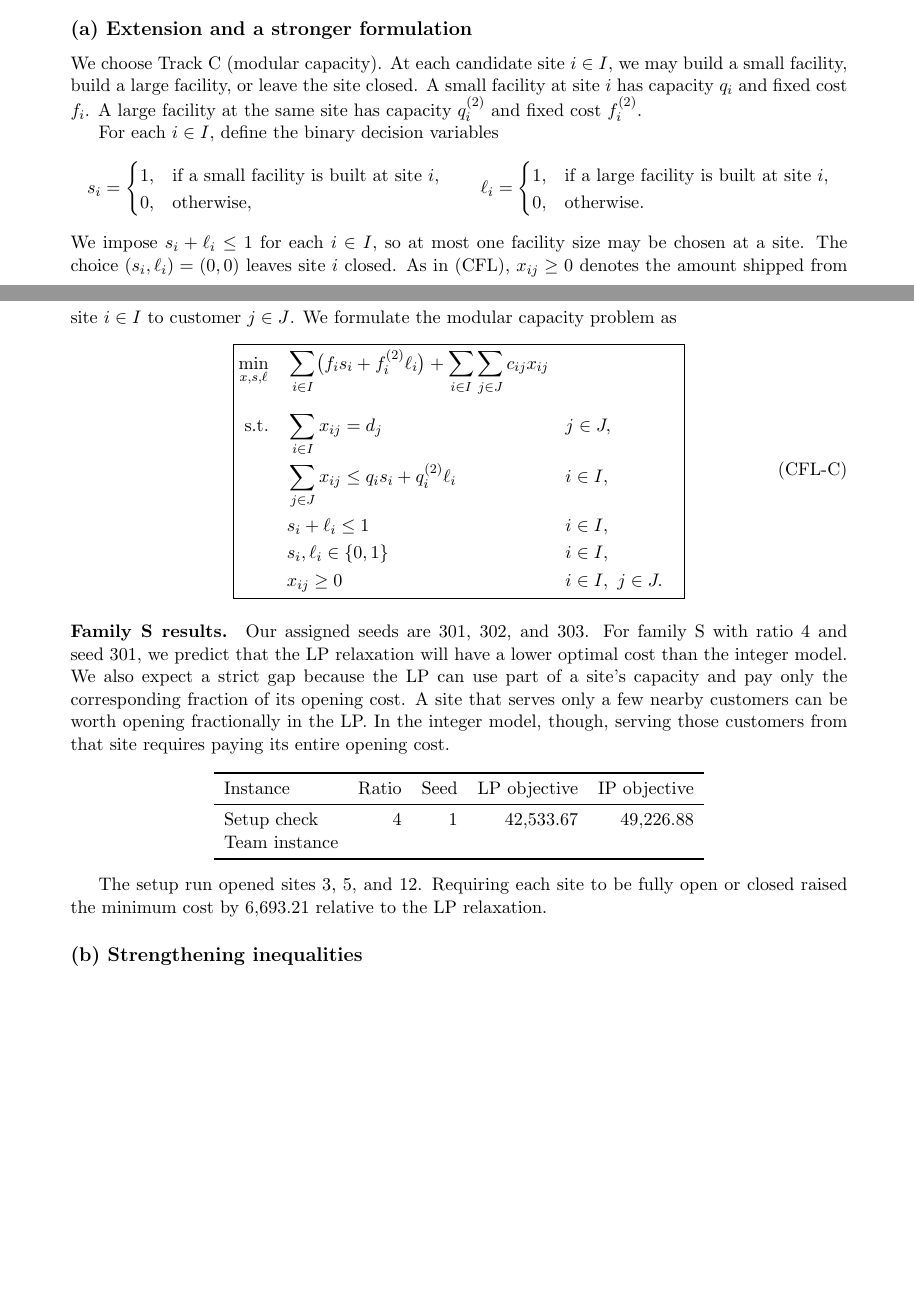
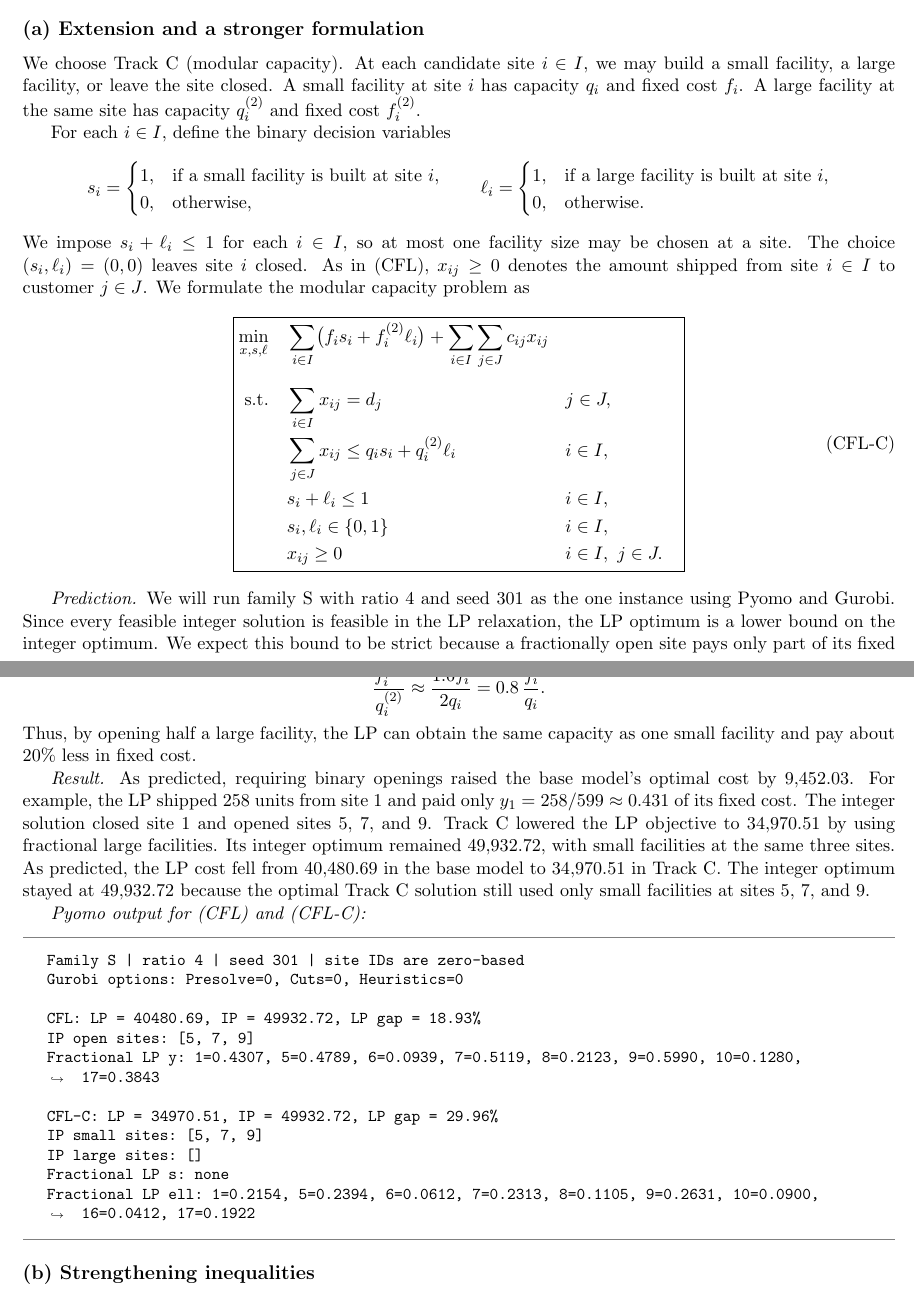
Before and after one commit to kennywong524/ieor262a-facility-location, a LaTeX document (report/main.tex): two parts of pages 1 and 2 of 4 before the commit and two parts of pages 1 and 2 of 5 after it, joined at a grey line, cut so that both start at the same text, the shorter picture padded with empty space. Compiled offline with pdfLaTeX.

Commit message:
kenny's attempt on part (c) + proof

```diff
--- a/report/main.tex
+++ b/report/main.tex
@@ -16,2 +16,3 @@
 }
 
+\begin{document}
@@ -44,2 +31 @@
 
-\begin{document}
@@ -77,9 +55,7 @@ site to each customer ($x_{ij}$).
 % C (modular capacity). Describe the operational decision in one sentence.
 % Then define any new variables and write the changes to (CFL).
 We choose Track C (modular capacity). At each candidate site $i\in I$,
-we may build a small facility, build a large facility, or leave the
-site closed. A small facility at site $i$ has capacity $q_i$ and
-fixed cost $f_i$. A large facility at the same site has capacity
+we may build a small facility, a large facility, or leave the site closed. A small facility at site $i$ has capacity $q_i$ and fixed cost $f_i$. A large facility at the same site has capacity
 $q_i^{(2)}$ and fixed cost $f_i^{(2)}$.
 
 For each $i\in I$, define the binary decision variables
@@ -121,29 +97,48 @@ amount shipped from site $i\in I$ to customer $j\in J$. We formulate the modular
 }
 \tag{CFL-C}
 \]
-\paragraph{Family S results.}
-Our assigned seeds are 301, 302, and 303.
-% Family S has 20 sites and 80 customers. Team k uses seeds 100k+1,
-% 100k+2, and 100k+3, with capacity ratios 2, 4, and 8.
-% Before the assigned run, predict how enforcing binary openings will
-% affect cost. Afterward, inspect the fractional y_i values to explain
-% the difference. Include a short Pyomo output excerpt for one team run.
-For family S with ratio 4 and seed 301, we predict that the LP relaxation will have a lower optimal cost than the integer model. We also expect a strict gap because the LP can use part of a site’s capacity and pay only the corresponding fraction of its opening cost. A site that serves only a few nearby customers can be worth opening fractionally in the LP. In the integer model, though, serving those customers from that site requires paying its entire opening cost.
 
-\begin{center}
-\begin{tabular}{lrrrr}
-\toprule
-Instance & Ratio & Seed & LP objective & IP objective \\
-\midrule
-Setup check   & 4 & 1 & 42,533.67 & 49,226.88 \\
-Team instance &   &   &           &           \\
-\bottomrule
-\end{tabular}
-\end{center}
+\emph{Prediction.}
+We will run family S with ratio 4 and seed 301 as the one instance using Pyomo and Gurobi. Since every feasible integer solution is feasible in the LP relaxation, the LP optimum is a lower bound on the integer optimum. We expect this bound to be strict because a fractionally open site pays only part of its fixed cost. We also expect Track C to lower the LP objective relative to (CFL).
+The data generator sets $q_i^{(2)}=2q_i$ and $f_i^{(2)}\approx 1.6f_i$,
+so the fixed cost per unit of capacity for a large facility is
+\[
+    \frac{f_i^{(2)}}{q_i^{(2)}} \approx \frac{1.6f_i}{2q_i}
+    = 0.8\,\frac{f_i}{q_i}.
+\]
+Thus, by opening half a large facility, the LP can obtain the same
+capacity as one small facility and pay about 20\% less in fixed cost.
 
-The setup run opened sites 3, 5, and 12. Requiring each site to be fully
-open or closed raised the minimum cost by $6{,}693.21$ relative to the
-LP relaxation.
+\emph{Result.}
+As predicted, requiring binary openings raised the base model's
+optimal cost by $9{,}452.03$. For example, the LP shipped 258 units
+from site 1 and paid only $y_1=258/599\approx 0.431$ of its fixed
+cost. The integer solution closed site 1 and opened sites 5, 7,
+and 9. Track C lowered the LP objective to $34{,}970.51$ by using
+fractional large facilities. Its integer optimum remained
+$49{,}932.72$, with small facilities at the same three sites. As predicted, the LP cost fell from $40{,}480.69$ in the base model
+to $34{,}970.51$ in Track C. The integer optimum stayed at
+$49{,}932.72$ because the optimal Track C solution still used only
+small facilities at sites 5, 7, and 9.
+
+\emph{Pyomo output for (CFL) and (CFL-C):}
+
+\begin{proofbox}
+\begin{Verbatim}[breaklines=true,fontsize=\small]
+Family S | ratio 4 | seed 301 | site IDs are zero-based
+Gurobi options: Presolve=0, Cuts=0, Heuristics=0
+
+CFL: LP = 40480.69, IP = 49932.72, LP gap = 18.93%
+IP open sites: [5, 7, 9]
+Fractional LP y: 1=0.4307, 5=0.4789, 6=0.0939, 7=0.5119, 8=0.2123, 9=0.5990, 10=0.1280, 17=0.3843
+
+CFL-C: LP = 34970.51, IP = 49932.72, LP gap = 29.96%
+IP small sites: [5, 7, 9]
+IP large sites: []
+Fractional LP s: none
+Fractional LP ell: 1=0.2154, 5=0.2394, 6=0.0612, 7=0.2313, 8=0.1105, 9=0.2631, 10=0.0900, 16=0.0412, 17=0.1922
+\end{Verbatim}
+\end{proofbox}
 
 \subsection*{(b) Strengthening inequalities}
 % For each proposed inequality, explain why every feasible integer solution
```
Also changed, not shown: report/main.tex (100 more changed lines).
